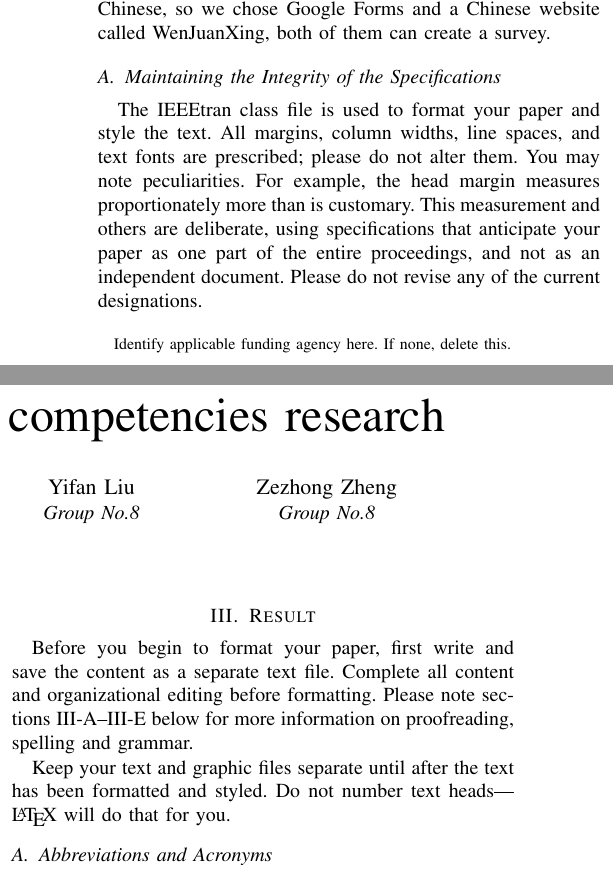
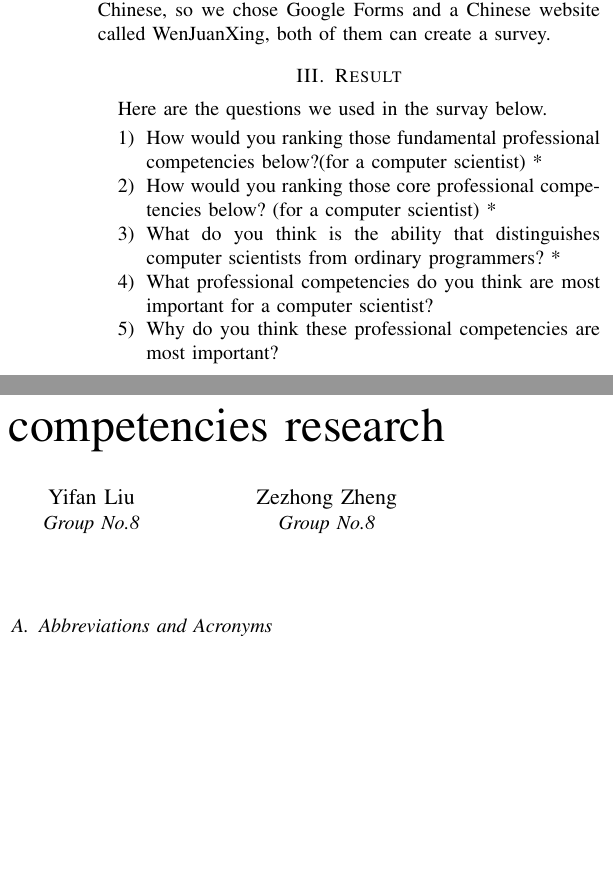
Before and after one commit to SilentStars/GoupAssignmentACSS, a LaTeX paper (Conference-LaTeX/conference_101719.tex): two parts of the columns of page 1 of 3, joined at a grey line, cut so that both start at the same text, the shorter picture padded with empty space. Compiled offline with pdfLaTeX; a missing font is replaced by an installed copy or a similar font; a LaTeX package or settings file that is missing is left out.

Commit message:
update RESULT

```diff
--- a/Conference-LaTeX/conference_101719.tex
+++ b/Conference-LaTeX/conference_101719.tex
@@ -14,7 +14,7 @@
 \title{Report of professional competencies research\\
 %{\footnotesize \textsuperscript{*}Note: Sub-titles are not captured in Xplore and
 %should not be used}
-\thanks{Identify applicable funding agency here. If none, delete this.}
+%\thanks{Identify applicable funding agency here. If none, delete this.}
 }
 
 \author{\IEEEauthorblockN{Hao Sun}
@@ -51,25 +51,17 @@ computer science, professional competencies, college students
 We chose to survey since we want to access more data and see what is on students' heads. Furthermore, to have an overview of the situation.
 Since all the group member is Chinese, so we chose Google Forms and a Chinese website called WenJuanXing, both of them can create a survey.
 
-\subsection{Maintaining the Integrity of the Specifications}
+\section{Result}
+Here are the questions we used in the survay below.
+\begin{enumerate}
+    \item How would you ranking those fundamental professional competencies below?(for a computer scientist) *
+    \item How would you ranking those core professional competencies below? (for a computer scientist) *
+    \item What do you think is the ability that distinguishes computer scientists from ordinary programmers? *
+    \item What professional competencies do you think are most important for a computer scientist?
+    \item Why do you think these professional competencies are most important?
 
-The IEEEtran class file is used to format your paper and style the text. All margins,
-column widths, line spaces, and text fonts are prescribed; please do not
-alter them. You may note peculiarities. For example, the head margin
-measures proportionately more than is customary. This measurement
-and others are deliberate, using specifications that anticipate your paper
-as one part of the entire proceedings, and not as an independent document.
-Please do not revise any of the current designations.
+\end{enumerate}
 
-\section{Result}
-Before you begin to format your paper, first write and save the content as a
-separate text file. Complete all content and organizational editing before
-formatting. Please note sections \ref{AA}--\ref{SCM} below for more information on
-proofreading, spelling and grammar.
-
-Keep your text and graphic files separate until after the text has been
-formatted and styled. Do not number text heads---{\LaTeX} will do that
-for you.
 
 \subsection{Abbreviations and Acronyms}\label{AA}
 Define abbreviations and acronyms the first time they are used in the text,
```
Also changed, not shown: Conference-LaTeX/conference_101719.pdf.
